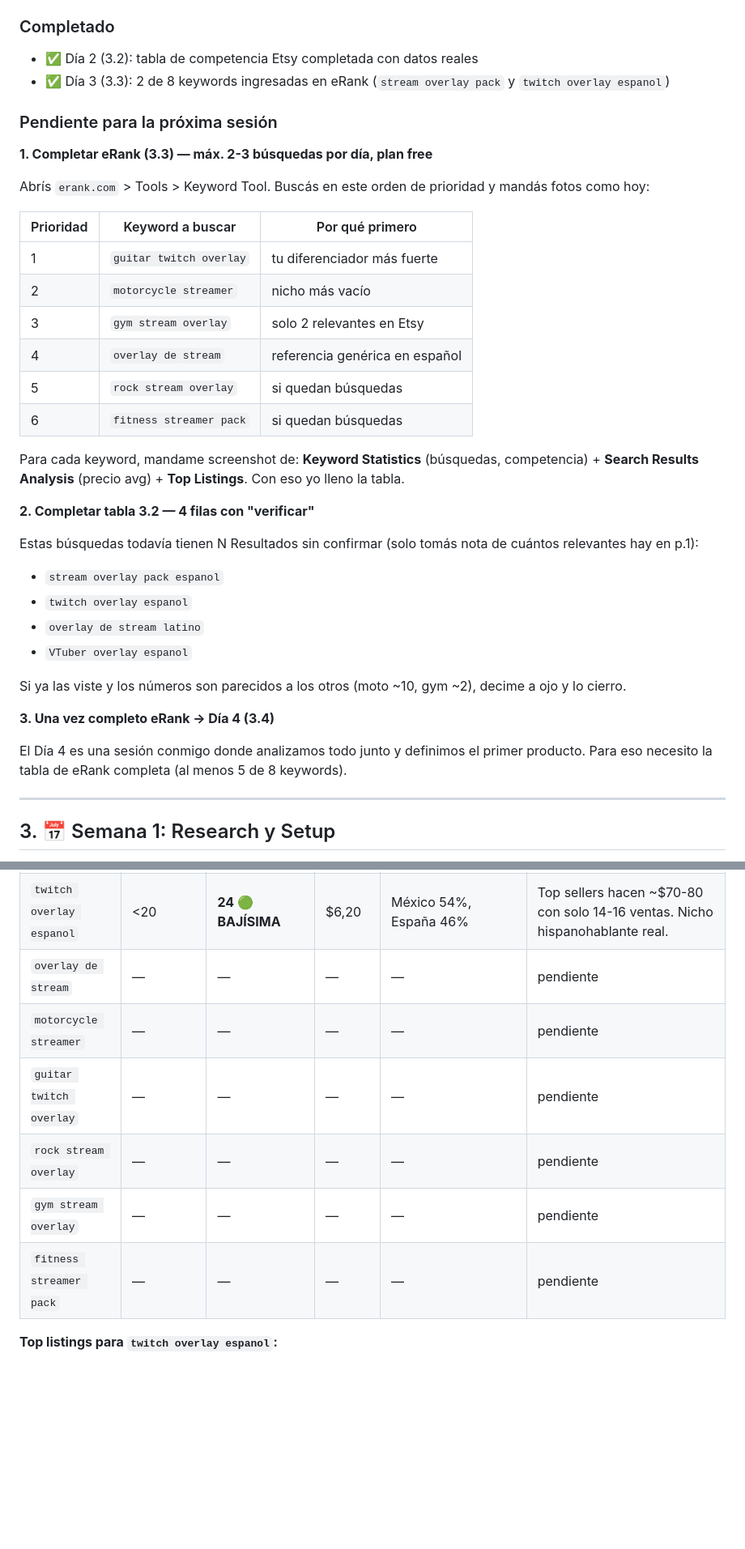
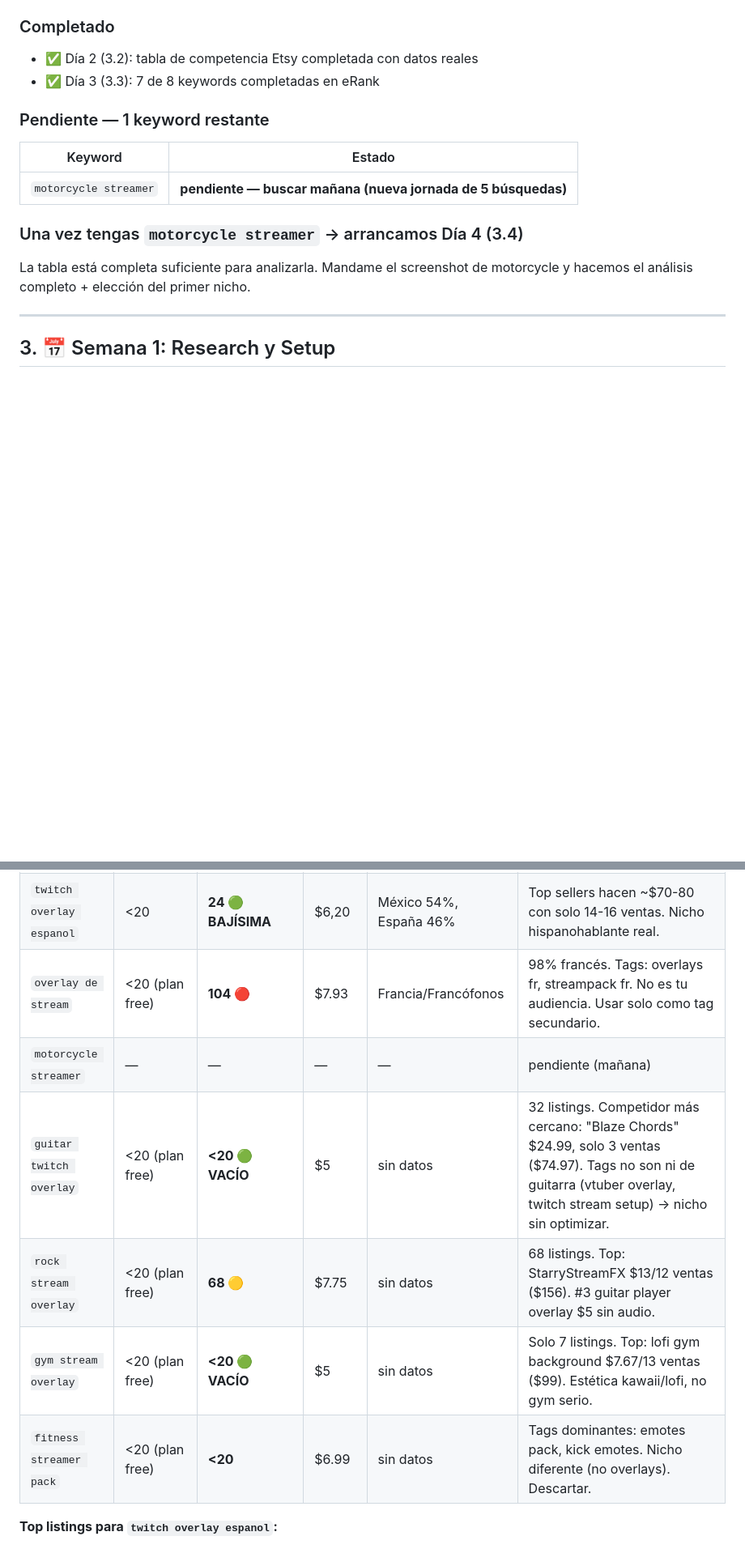
Before and after one commit to juancruzeiriz/nicho, a Markdown page: README.md, 2 parts joined by grey strips. Shown at 81% size. Drawn GitHub-style; blank space fills up the shorter version.

```diff
--- a/README.md
+++ b/README.md
@@ -62,38 +62,17 @@ El nicho de gym streamers y creadores de contenido fitness está creciendo pero
 
 ### Completado
 - ✅ Día 2 (3.2): tabla de competencia Etsy completada con datos reales
-- ✅ Día 3 (3.3): 2 de 8 keywords ingresadas en eRank (`stream overlay pack` y `twitch overlay espanol`)
+- ✅ Día 3 (3.3): 7 de 8 keywords completadas en eRank
 
-### Pendiente para la próxima sesión
+### Pendiente — 1 keyword restante
 
-**1. Completar eRank (3.3) — máx. 2-3 búsquedas por día, plan free**
+| Keyword | Estado |
+|---|---|
+| `motorcycle streamer` | **pendiente — buscar mañana (nueva jornada de 5 búsquedas)** |
 
-Abrís `erank.com` > Tools > Keyword Tool. Buscás en este orden de prioridad y mandás fotos como hoy:
+### Una vez tengas `motorcycle streamer` → arrancamos Día 4 (3.4)
 
-| Prioridad | Keyword a buscar | Por qué primero |
-|---|---|---|
-| 1 | `guitar twitch overlay` | tu diferenciador más fuerte |
-| 2 | `motorcycle streamer` | nicho más vacío |
-| 3 | `gym stream overlay` | solo 2 relevantes en Etsy |
-| 4 | `overlay de stream` | referencia genérica en español |
-| 5 | `rock stream overlay` | si quedan búsquedas |
-| 6 | `fitness streamer pack` | si quedan búsquedas |
-
-Para cada keyword, mandame screenshot de: **Keyword Statistics** (búsquedas, competencia) + **Search Results Analysis** (precio avg) + **Top Listings**. Con eso yo lleno la tabla.
-
-**2. Completar tabla 3.2 — 4 filas con "verificar"**
-
-Estas búsquedas todavía tienen N Resultados sin confirmar (solo tomás nota de cuántos relevantes hay en p.1):
-- `stream overlay pack espanol`
-- `twitch overlay espanol`
-- `overlay de stream latino`
-- `VTuber overlay espanol`
-
-Si ya las viste y los números son parecidos a los otros (moto ~10, gym ~2), decime a ojo y lo cierro.
-
-**3. Una vez completo eRank → Día 4 (3.4)**
-
-El Día 4 es una sesión conmigo donde analizamos todo junto y definimos el primer producto. Para eso necesito la tabla de eRank completa (al menos 5 de 8 keywords).
+La tabla está completa suficiente para analizarla. Mandame el screenshot de motorcycle y hacemos el análisis completo + elección del primer nicho.
 
 ---
 
@@ -184,12 +163,12 @@ El Día 4 es una sesión conmigo donde analizamos todo junto y definimos el prim
 |---|---|---|---|---|---|
 | `stream overlay pack` | 217 | 15.090 🔴 ALTA | $15 | Polonia/Francia/UK | Mercado europeo/anglófono, estacional (pico mayo). No es tu nicho. |
 | `twitch overlay espanol` | <20 | **24 🟢 BAJÍSIMA** | $6,20 | México 54%, España 46% | Top sellers hacen ~$70-80 con solo 14-16 ventas. Nicho hispanohablante real. |
-| `overlay de stream` | — | — | — | — | pendiente |
-| `motorcycle streamer` | — | — | — | — | pendiente |
-| `guitar twitch overlay` | — | — | — | — | pendiente |
-| `rock stream overlay` | — | — | — | — | pendiente |
-| `gym stream overlay` | — | — | — | — | pendiente |
-| `fitness streamer pack` | — | — | — | — | pendiente |
+| `overlay de stream` | <20 (plan free) | **104 🔴** | $7.93 | Francia/Francófonos | 98% francés. Tags: overlays fr, streampack fr. No es tu audiencia. Usar solo como tag secundario. |
+| `motorcycle streamer` | — | — | — | — | pendiente (mañana) |
+| `guitar twitch overlay` | <20 (plan free) | **<20 🟢 VACÍO** | $5 | sin datos | 32 listings. Competidor más cercano: "Blaze Chords" $24.99, solo 3 ventas ($74.97). Tags no son ni de guitarra (vtuber overlay, twitch stream setup) → nicho sin optimizar. |
+| `rock stream overlay` | <20 (plan free) | **68 🟡** | $7.75 | sin datos | 68 listings. Top: StarryStreamFX $13/12 ventas ($156). #3 guitar player overlay $5 sin audio. |
+| `gym stream overlay` | <20 (plan free) | **<20 🟢 VACÍO** | $5 | sin datos | Solo 7 listings. Top: lofi gym background $7.67/13 ventas ($99). Estética kawaii/lofi, no gym serio. |
+| `fitness streamer pack` | <20 (plan free) | **<20** | $6.99 | sin datos | Tags dominantes: emotes pack, kick emotes. Nicho diferente (no overlays). Descartar. |
 
 **Top listings para `twitch overlay espanol`:**
 - \#1 "Spanish Cozy Twitch Panels" (MadeByMUUT): 16 ventas est., $4.18, $66.94 revenue
```
Also changed, not shown: other parts of README.md (+1 -1 lines).
